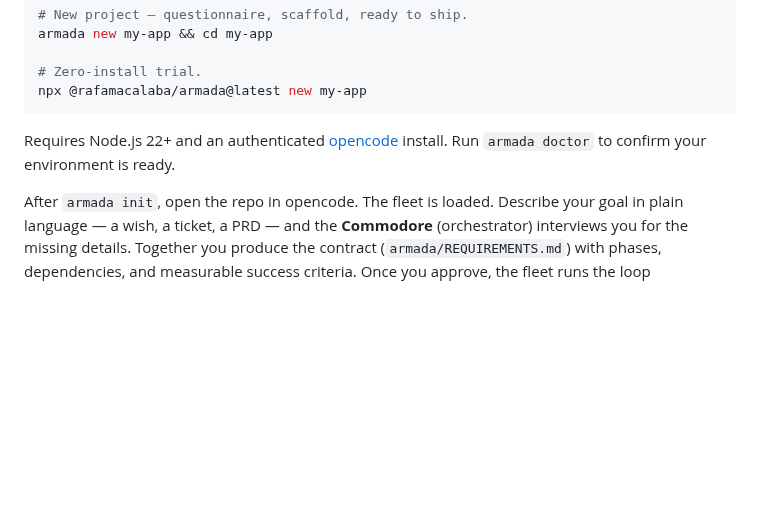
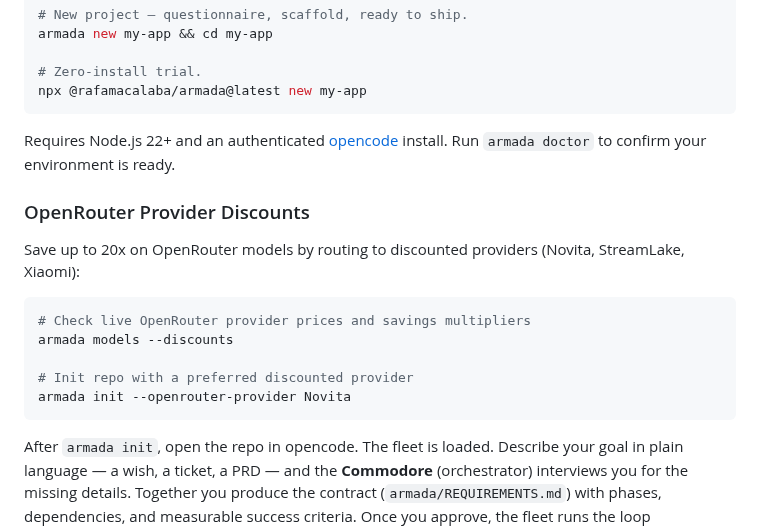
Before and after one commit to rafmacalaba/armada, a Markdown page: README.md, the part around the change. GitHub-like rendering; blank space fills up the shorter version.

Commit message:
docs: add OpenRouter discounted models and provider ordering guide (#168)

````diff
--- a/README.md
+++ b/README.md
@@ -99,6 +99,18 @@ npx @rafamacalaba/armada@latest new my-app
 
 Requires Node.js 22+ and an authenticated [opencode](https://opencode.ai) install. Run `armada doctor` to confirm your environment is ready.
 
+### OpenRouter Provider Discounts
+
+Save up to 20x on OpenRouter models by routing to discounted providers (Novita, StreamLake, Xiaomi):
+
+```bash
+# Check live OpenRouter provider prices and savings multipliers
+armada models --discounts
+
+# Init repo with a preferred discounted provider
+armada init --openrouter-provider Novita
+```
+
 After `armada init`, open the repo in opencode. The fleet is loaded. Describe your goal in plain language — a wish, a ticket, a PRD — and the **Commodore** (orchestrator) interviews you for the missing details. Together you produce the contract (`armada/REQUIREMENTS.md`) with phases, dependencies, and measurable success criteria. Once you approve, the fleet runs the loop autonomously until a PR opens.
 
 ## The fleet
````
Also changed, not shown: docs/auth-and-cost.md (+22 -0 lines).
